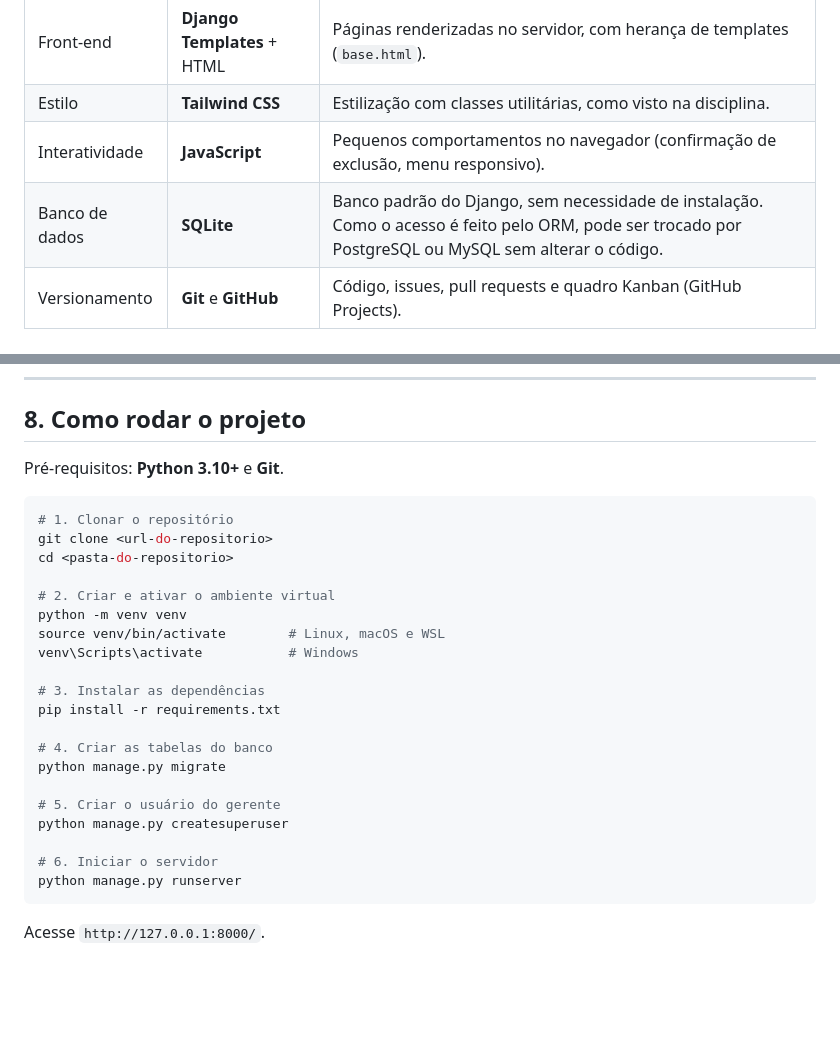
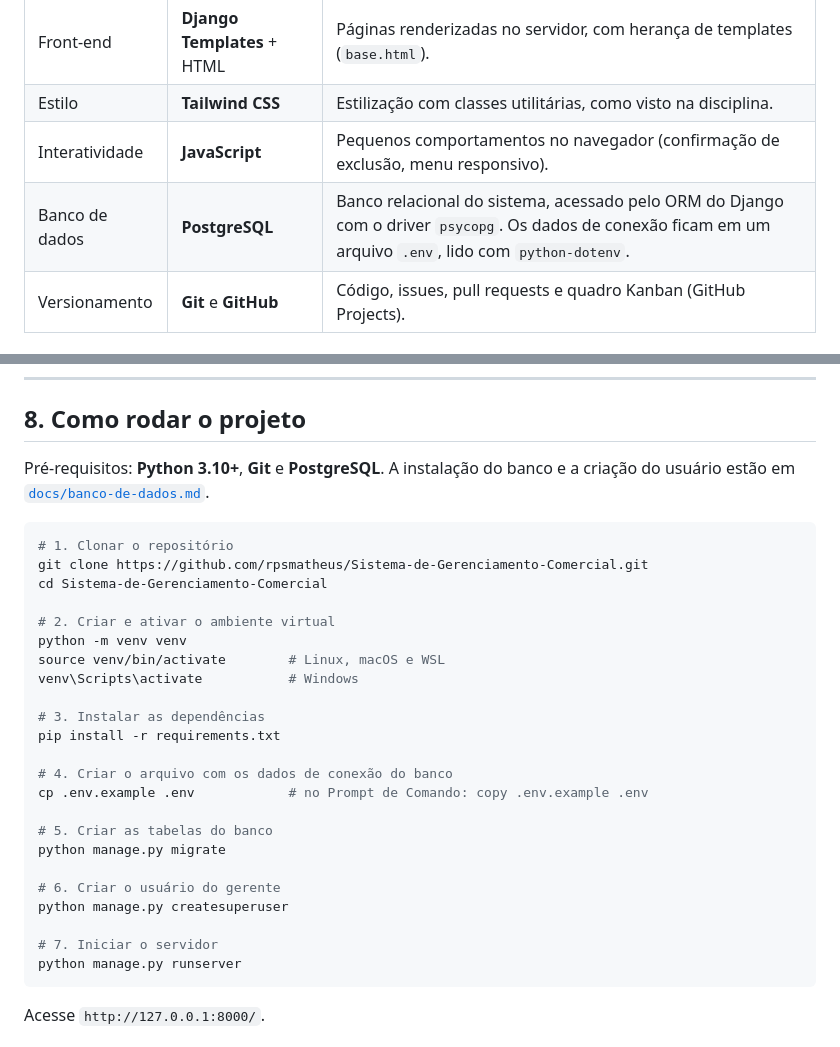
Before and after one commit to rpsmatheus/Sistema-de-Gerenciamento-Comercial, a Markdown page: README.md, 2 parts joined by grey strips. GitHub-like rendering; blank space fills up the shorter version.

Commit message:
docs: documenta instalação e configuração do PostgreSQL

````diff
--- a/README.md
+++ b/README.md
@@ -62,7 +62,7 @@ O sistema centraliza tudo isso em uma única interface web, de uso do **gerente*
 | Front-end | **Django Templates** + HTML | Páginas renderizadas no servidor, com herança de templates (`base.html`). |
 | Estilo | **Tailwind CSS** | Estilização com classes utilitárias, como visto na disciplina. |
 | Interatividade | **JavaScript** | Pequenos comportamentos no navegador (confirmação de exclusão, menu responsivo). |
-| Banco de dados | **SQLite** | Banco padrão do Django, sem necessidade de instalação. Como o acesso é feito pelo ORM, pode ser trocado por PostgreSQL ou MySQL sem alterar o código. |
+| Banco de dados | **PostgreSQL** | Banco relacional do sistema, acessado pelo ORM do Django com o driver `psycopg`. Os dados de conexão ficam em um arquivo `.env`, lido com `python-dotenv`. |
 | Versionamento | **Git** e **GitHub** | Código, issues, pull requests e quadro Kanban (GitHub Projects). |
 
 ### Recursos do Django que serão usados
@@ -260,12 +260,12 @@ Sete semanas, com entregas semanais.
 
 ## 8. Como rodar o projeto
 
-Pré-requisitos: **Python 3.10+** e **Git**.
+Pré-requisitos: **Python 3.10+**, **Git** e **PostgreSQL**. A instalação do banco e a criação do usuário estão em [`docs/banco-de-dados.md`](docs/banco-de-dados.md).
 
 ```bash
 # 1. Clonar o repositório
-git clone <url-do-repositorio>
-cd <pasta-do-repositorio>
+git clone https://github.com/rpsmatheus/Sistema-de-Gerenciamento-Comercial.git
+cd Sistema-de-Gerenciamento-Comercial
 
 # 2. Criar e ativar o ambiente virtual
 python -m venv venv
@@ -275,13 +275,16 @@ venv\Scripts\activate           # Windows
 # 3. Instalar as dependências
 pip install -r requirements.txt
 
-# 4. Criar as tabelas do banco
+# 4. Criar o arquivo com os dados de conexão do banco
+cp .env.example .env            # no Prompt de Comando: copy .env.example .env
+
+# 5. Criar as tabelas do banco
 python manage.py migrate
 
-# 5. Criar o usuário do gerente
+# 6. Criar o usuário do gerente
 python manage.py createsuperuser
 
-# 6. Iniciar o servidor
+# 7. Iniciar o servidor
 python manage.py runserver
 ```
 
````
Also changed, not shown: docs/banco-de-dados.md (added, +107 -0 lines).
